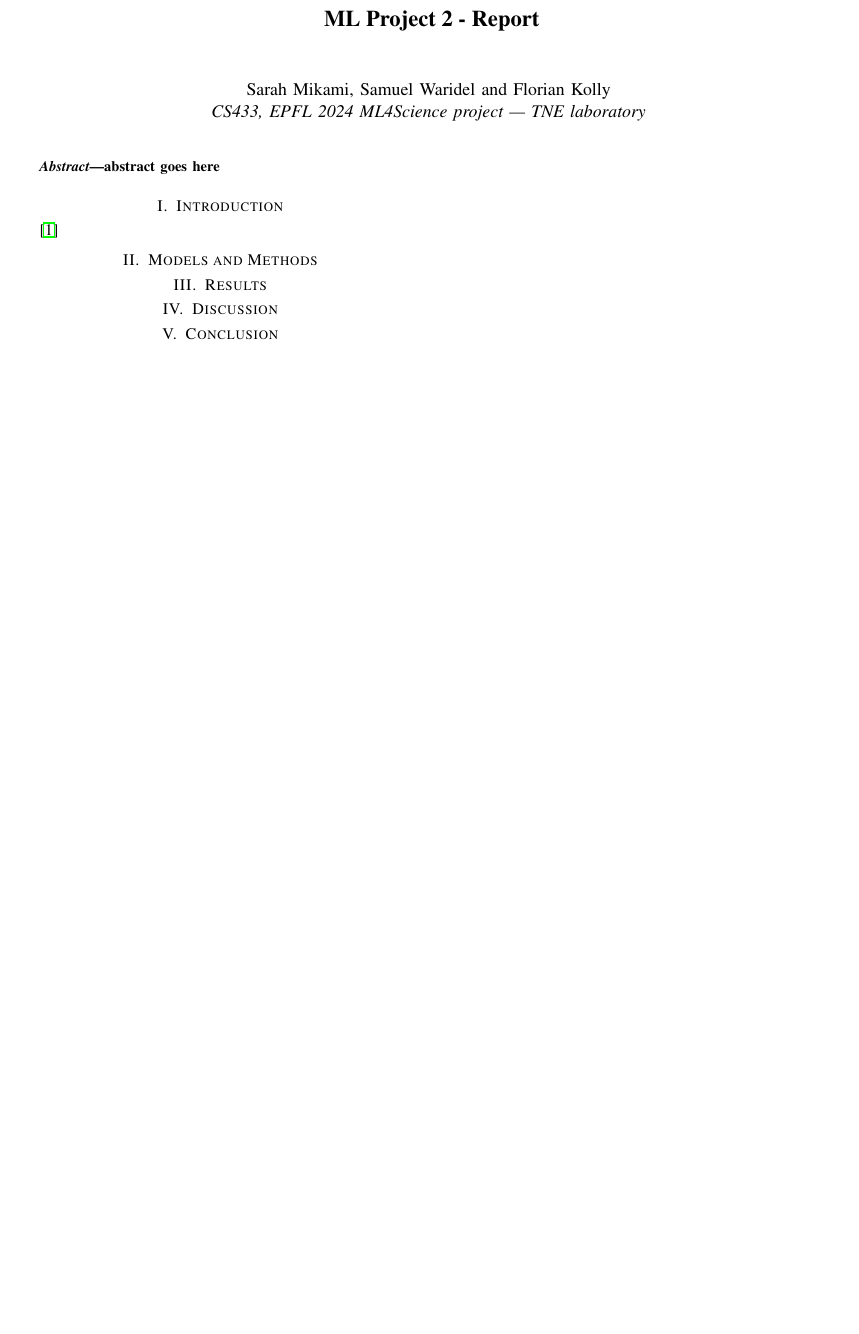
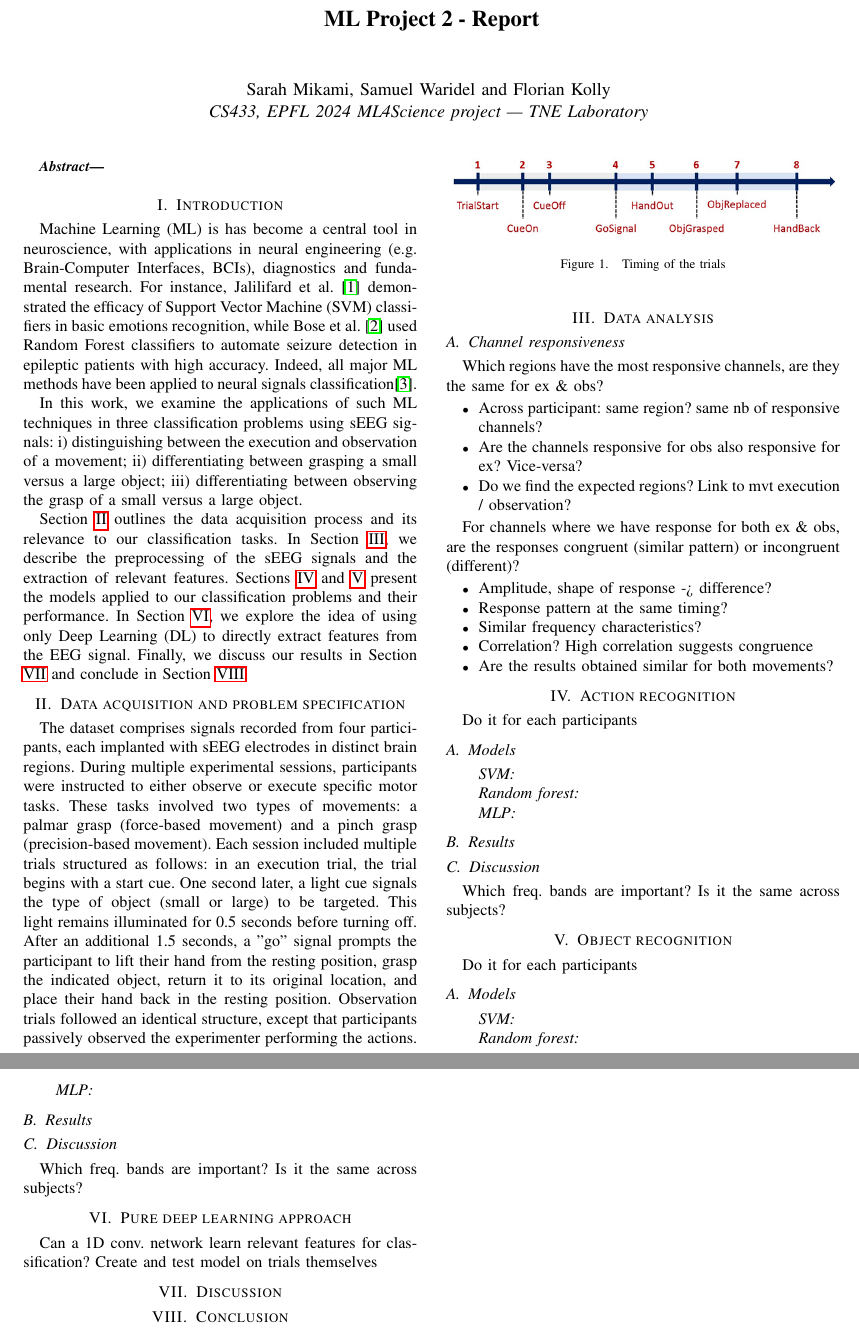
Before and after one commit to CS-433/ml-project-2-ml4science_tne, a LaTeX paper (Report/Report.tex): part of the page before the commit and two parts of pages 1 and 2 of 2 after it, the two joined at a grey line, cut so that both start at the same text, the shorter picture padded with empty space. Compiled offline with pdfLaTeX.

Commit message:
Report - introduction & data acquisition

```diff
--- a/Report/Report.tex
+++ b/Report/Report.tex
@@ -2,7 +2,8 @@
 
 \usepackage{hyperref}
 \usepackage{graphicx}	% For figure environment
-
+\usepackage{amsmath}
+\usepackage{placeins}
 
 \begin{document}
 \title{ML Project 2 - Report}
@@ -10,30 +11,86 @@
 \author{
   Sarah Mikami, Samuel Waridel and Florian Kolly \\
   \textit{CS433, EPFL 2024}
-  \textit{ML4Science project | TNE laboratory}
+  \textit{ML4Science project | TNE Laboratory}
 }
 
 \maketitle
 
 \begin{abstract}
-  abstract goes here
+
 \end{abstract}
 
 \section{Introduction}
+Machine Learning (ML) is has become a central tool in neuroscience, with applications in neural engineering (e.g. Brain-Computer Interfaces, BCIs), diagnostics and fundamental research. For instance, Jalilifard et al. \cite{EmotionClassificationSVM} demonstrated the efficacy of Support Vector Machine (SVM) classifiers in basic emotions recognition, while Bose et al. \cite{EEGRandomForset} used Random Forest classifiers to automate seizure detection in epileptic patients with high accuracy. Indeed, all major ML methods have been applied to neural signals classification\cite{EEGMLReview}.
 
-\cite{Glaser.etal2020a}
+In this work, we examine the applications of such ML techniques in three classification problems using sEEG signals: i) distinguishing between the execution and observation of a movement; ii) differentiating between grasping a small versus a large object; iii) differentiating between observing the grasp of a small versus a large object.
+
+Section \ref{sec:problem} outlines the data acquisition process and its relevance to our classification tasks. In Section \ref{sec:analysis}, we describe the preprocessing of the sEEG signals and the extraction of relevant features. Sections \ref{sec:actionrecognition} and \ref{sec:objectrecognition} present the models applied to our classification problems and their performance. In Section \ref{sec:deeplearning}, we explore the idea of using only Deep Learning (DL) to directly extract features from the EEG signal. Finally, we discuss our results in Section \ref{sec:discussion} and conclude in Section \ref{sec:conclusion}.
+
+\section{Data acquisition and problem specification}
+\label{sec:problem}
+The dataset comprises signals recorded from four participants, each implanted with sEEG electrodes in distinct brain regions. During multiple experimental sessions, participants were instructed to either observe or execute specific motor tasks. These tasks involved two types of movements: a palmar grasp (force-based movement) and a pinch grasp (precision-based movement). Each session included multiple trials structured as follows: in an execution trial, the trial begins with a start cue. One second later, a light cue signals the type of object (small or large) to be targeted. This light remains illuminated for 0.5 seconds before turning off. After an additional 1.5 seconds, a "go" signal prompts the participant to lift their hand from the resting position, grasp the indicated object, return it to its original location, and place their hand back in the resting position. Observation trials followed an identical structure, except that participants passively observed the experimenter performing the actions.
+
+\begin{figure}[h!]
+  \center
+  \includegraphics[width=\linewidth]{images/2024-12-11-13-41-48.png}
+  \caption{Timing of the trials}
+\end{figure}
+\FloatBarrier
+
+\section{Data analysis}
+\label{sec:analysis}
+
+\subsection{Channel responsiveness}
+Which regions have the most responsive channels, are they the same for ex \& obs?
+
+\begin{itemize}
+    \item Across participant: same region? same nb of responsive channels?
+    \item Are the channels responsive for obs also responsive for ex? Vice-versa?
+    \item Do we find the expected regions? Link to mvt execution / observation?
+\end{itemize}
+
+For channels where we have response for both ex \& obs, are the responses congruent (similar pattern) or incongruent (different)?
+
+\begin{itemize}
+    \item Amplitude, shape of response -> difference?
+    \item Response pattern at the same timing?
+    \item Similar frequency characteristics?
+    \item Correlation? High correlation suggests congruence
+    \item Are the results obtained similar for both movements?
+\end{itemize}
 
 
-\section{Models and Methods}
+\section{Action recognition}
+\label{sec:actionrecognition}
+Do it for each participants
 
+\subsection{Models}
+\paragraph{SVM}
+\paragraph{Random forest}
+\paragraph{MLP}
+\subsection{Results}
+\subsection{Discussion}
+Which freq. bands are important? Is it the same across subjects?
 
+\section{Object recognition}
+\label{sec:objectrecognition}
+Do it for each participants
 
+\subsection{Models}
+\paragraph{SVM}
+\paragraph{Random forest}
+\paragraph{MLP}
 
-\section{Results}
+\subsection{Results}
+\subsection{Discussion}
+Which freq. bands are important? Is it the same across subjects?
 
-
+\section{Pure deep learning approach}
+\label{sec:deeplearning}
+Can a 1D conv. network learn relevant features for classification? Create and test model on trials themselves
 
 \section{Discussion}
-
+\label{sec:discussion}
 
 \section{Conclusion}
```
Also changed, not shown: Report/ref.bib (+38 -2 lines), Report/Report.bbl, Report/Report.pdf, Report/images/2024-12-11-13-41-23.png (added), Report/images/2024-12-11-13-41-48.png (added), Report/Report.tex (10 more changed lines), 6 other files.
